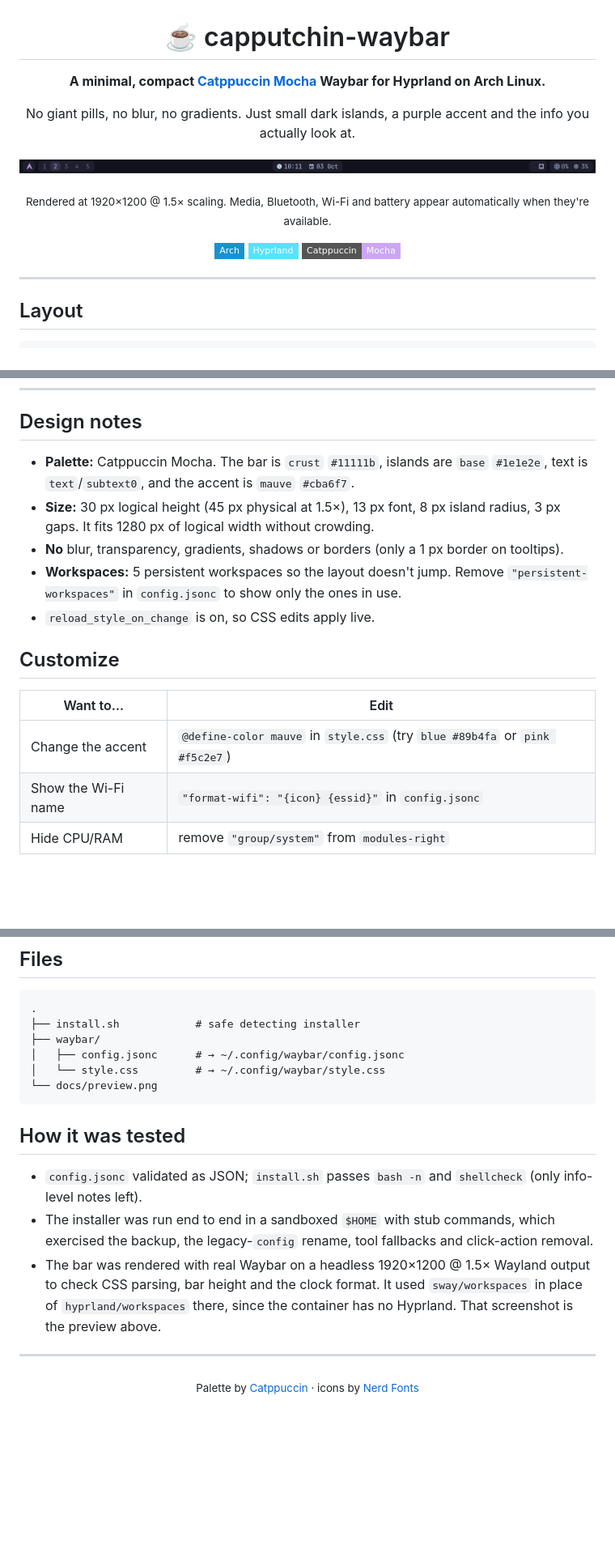
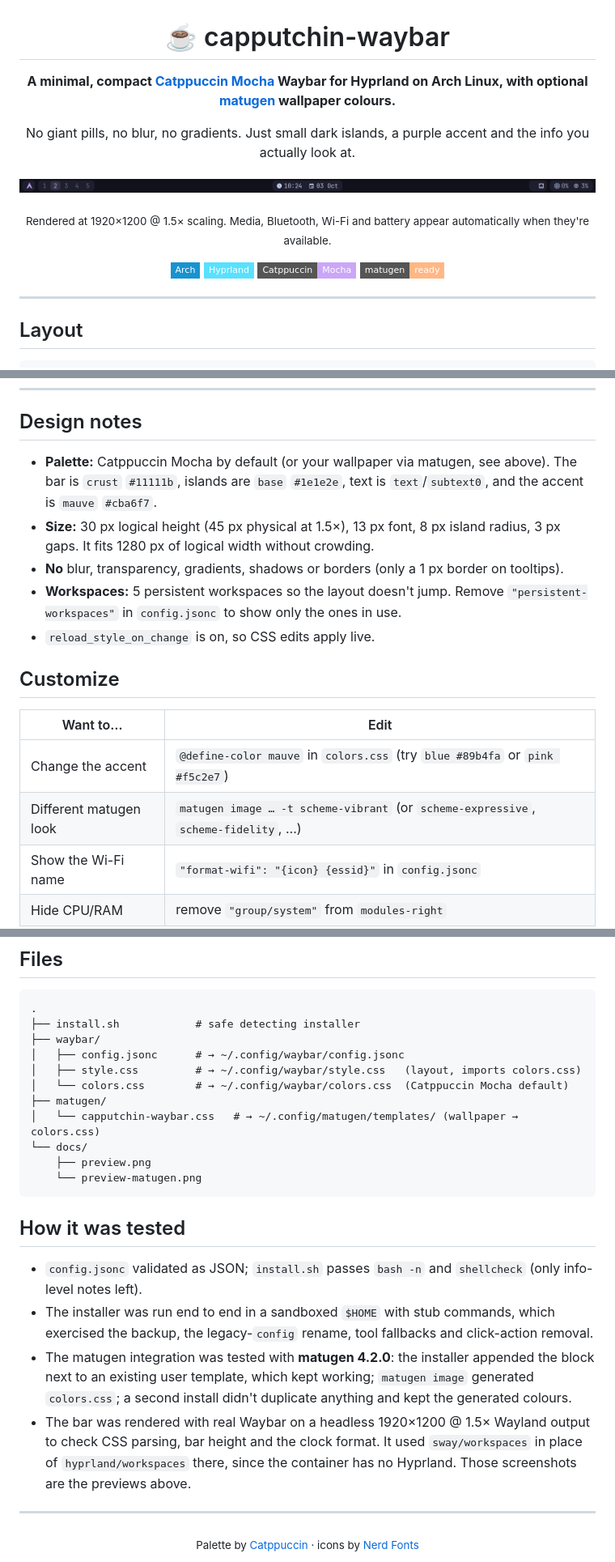
Before and after one commit to davidovicbtw/capputchin-waybar-, a Markdown page: README.md, 3 parts joined by grey strips. Shown at 81% size. Rendered like a GitHub page; pictures changed too: docs/preview.png; badges without logos; blank space fills up the shorter version.

````diff
--- a/README.md
+++ b/README.md
@@ -2,7 +2,7 @@
 
 # ☕ capputchin-waybar
 
-**A minimal, compact [Catppuccin Mocha](https://catppuccin.com) Waybar for Hyprland on Arch Linux.**
+**A minimal, compact [Catppuccin Mocha](https://catppuccin.com) Waybar for Hyprland on Arch Linux, with optional [matugen](https://github.com/InioX/matugen) wallpaper colours.**
 
 No giant pills, no blur, no gradients. Just small dark islands, a purple accent and the info you actually look at.
 
@@ -13,6 +13,7 @@ No giant pills, no blur, no gradients. Just small dark islands, a purple accent
 ![Arch](https://img.shields.io/badge/Arch-1793D1?style=flat-square&logo=archlinux&logoColor=white)
 ![Hyprland](https://img.shields.io/badge/Hyprland-58E1FF?style=flat-square&logo=hyprland&logoColor=black)
 ![Catppuccin](https://img.shields.io/badge/Catppuccin-Mocha-cba6f7?style=flat-square)
+![matugen](https://img.shields.io/badge/matugen-ready-ffb786?style=flat-square)
 
 </div>
 
@@ -108,7 +167,7 @@ pkill -x waybar; hyprctl dispatch exec waybar
 
 ## Design notes
 
-- **Palette:** Catppuccin Mocha. The bar is `crust` `#11111b`, islands are `base` `#1e1e2e`, text is `text`/`subtext0`, and the accent is `mauve` `#cba6f7`.
+- **Palette:** Catppuccin Mocha by default (or your wallpaper via matugen, see above). The bar is `crust` `#11111b`, islands are `base` `#1e1e2e`, text is `text`/`subtext0`, and the accent is `mauve` `#cba6f7`.
 - **Size:** 30 px logical height (45 px physical at 1.5×), 13 px font, 8 px island radius, 3 px gaps. It fits 1280 px of logical width without crowding.
 - **No** blur, transparency, gradients, shadows or borders (only a 1 px border on tooltips).
 - **Workspaces:** 5 persistent workspaces so the layout doesn't jump. Remove `"persistent-workspaces"` in `config.jsonc` to show only the ones in use.
@@ -118,7 +177,8 @@ pkill -x waybar; hyprctl dispatch exec waybar
 
 | Want to… | Edit |
 |---|---|
-| Change the accent | `@define-color mauve` in `style.css` (try `blue #89b4fa` or `pink #f5c2e7`) |
+| Change the accent | `@define-color mauve` in `colors.css` (try `blue #89b4fa` or `pink #f5c2e7`) |
+| Different matugen look | `matugen image … -t scheme-vibrant` (or `scheme-expressive`, `scheme-fidelity`, …) |
 | Show the Wi-Fi name | `"format-wifi": "{icon} {essid}"` in `config.jsonc` |
 | Hide CPU/RAM | remove `"group/system"` from `modules-right` |
 | 12-hour clock | `"format": "󰥔 {:%I:%M %p  󰃭 %d %b}"` |
@@ -131,15 +191,21 @@ pkill -x waybar; hyprctl dispatch exec waybar
 ├── install.sh            # safe detecting installer
 ├── waybar/
 │   ├── config.jsonc      # → ~/.config/waybar/config.jsonc
-│   └── style.css         # → ~/.config/waybar/style.css
-└── docs/preview.png
+│   ├── style.css         # → ~/.config/waybar/style.css   (layout, imports colors.css)
+│   └── colors.css        # → ~/.config/waybar/colors.css  (Catppuccin Mocha default)
+├── matugen/
+│   └── capputchin-waybar.css   # → ~/.config/matugen/templates/ (wallpaper → colors.css)
+└── docs/
+    ├── preview.png
+    └── preview-matugen.png
 ```
 
 ## How it was tested
 
 - `config.jsonc` validated as JSON; `install.sh` passes `bash -n` and `shellcheck` (only info-level notes left).
 - The installer was run end to end in a sandboxed `$HOME` with stub commands, which exercised the backup, the legacy-`config` rename, tool fallbacks and click-action removal.
-- The bar was rendered with real Waybar on a headless 1920×1200 @ 1.5× Wayland output to check CSS parsing, bar height and the clock format. It used `sway/workspaces` in place of `hyprland/workspaces` there, since the container has no Hyprland. That screenshot is the preview above.
+- The matugen integration was tested with **matugen 4.2.0**: the installer appended the block next to an existing user template, which kept working; `matugen image` generated `colors.css`; a second install didn't duplicate anything and kept the generated colours.
+- The bar was rendered with real Waybar on a headless 1920×1200 @ 1.5× Wayland output to check CSS parsing, bar height and the clock format. It used `sway/workspaces` in place of `hyprland/workspaces` there, since the container has no Hyprland. Those screenshots are the previews above.
 
 ---
 
````
Also changed, not shown: other parts of README.md (+62 -4 lines), docs/preview-matugen.png (added), 5 other files.
